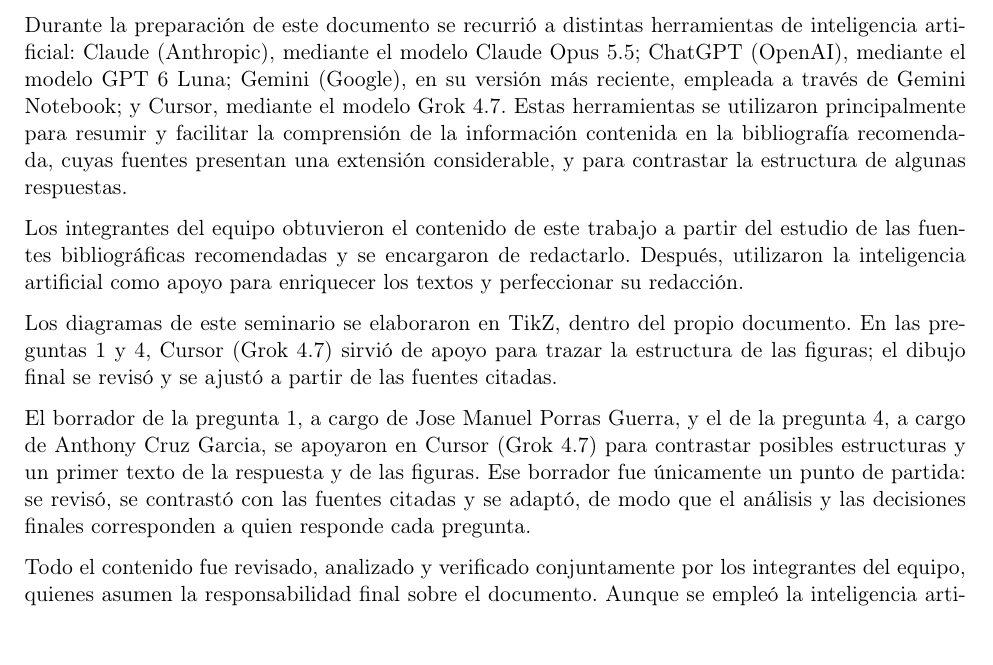
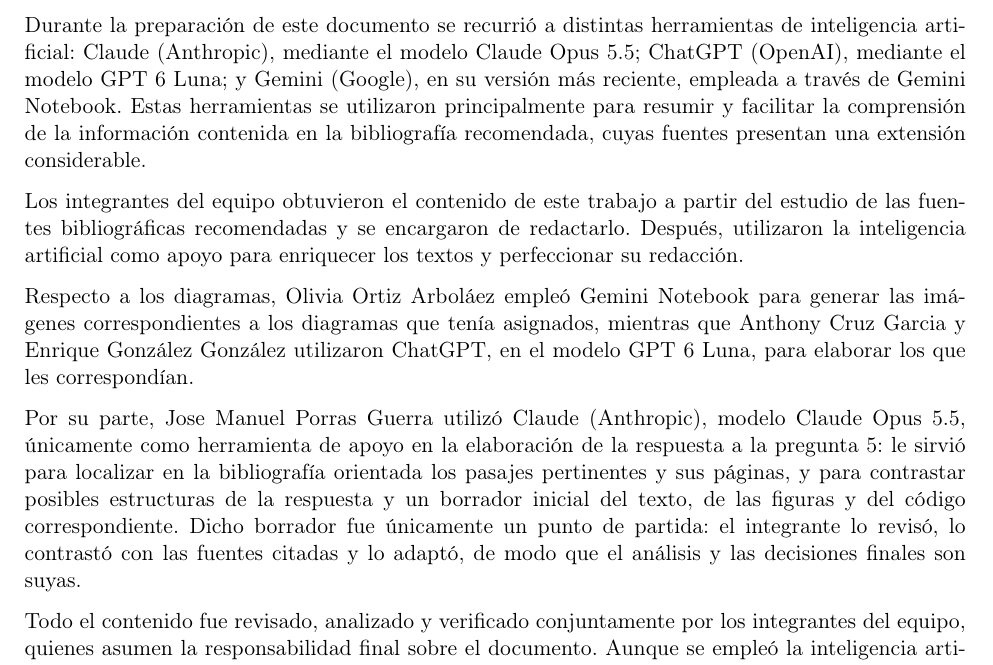
Before and after one commit to Anthonycg2003/sistema-horarios-docentes, a LaTeX document (docs/evaluaciones/documentos/ArqDistribuidas-1_Merxirve/main.tex, which reads docs/evaluaciones/documentos/ArqDistribuidas-1_Merxirve/secciones/99-declaracion-ia.tex): part of page 20 of 20, cut so that both start at the same text, the shorter picture padded with empty space. Compiled offline with pdfLaTeX.

Commit message:
docs(evaluaciones): alinear la declaración de IA con el seminario anterior
Quita Cursor y Grok y recupera el texto de herramientas, diagramas y revisión del seminario de capas.

```diff
--- a/docs/evaluaciones/documentos/ArqDistribuidas-1_Merxirve/secciones/99-declaracion-ia.tex
+++ b/docs/evaluaciones/documentos/ArqDistribuidas-1_Merxirve/secciones/99-declaracion-ia.tex
@@ -3,25 +3,27 @@
 
 Durante la preparación de este documento se recurrió a distintas herramientas de inteligencia
 artificial: Claude (Anthropic), mediante el modelo Claude Opus 5.5; ChatGPT (OpenAI), mediante
-el modelo GPT 6 Luna; Gemini (Google), en su versión más reciente, empleada a través de
-Gemini Notebook; y Cursor, mediante el modelo Grok 4.7. Estas herramientas se utilizaron
-principalmente para resumir y facilitar la comprensión de la información contenida en la
-bibliografía recomendada, cuyas fuentes presentan una extensión considerable, y para contrastar
-la estructura de algunas respuestas.
+el modelo GPT 6 Luna; y Gemini (Google), en su versión más reciente, empleada a través de
+Gemini Notebook. Estas herramientas se utilizaron principalmente para resumir y facilitar la
+comprensión de la información contenida en la bibliografía recomendada, cuyas fuentes presentan
+una extensión considerable.
 
 Los integrantes del equipo obtuvieron el contenido de este trabajo a partir del estudio de las
 fuentes bibliográficas recomendadas y se encargaron de redactarlo. Después, utilizaron la
 inteligencia artificial como apoyo para enriquecer los textos y perfeccionar su redacción.
 
-Los diagramas de este seminario se elaboraron en TikZ, dentro del propio documento. En las
-preguntas 1 y 4, Cursor (Grok 4.7) sirvió de apoyo para trazar la estructura de las figuras;
-el dibujo final se revisó y se ajustó a partir de las fuentes citadas.
+Respecto a los diagramas, Olivia Ortiz Arboláez empleó Gemini Notebook para generar las
+imágenes correspondientes a los diagramas que tenía asignados, mientras que Anthony Cruz
+Garcia y Enrique González González utilizaron ChatGPT, en el modelo GPT 6 Luna, para elaborar
+los que les correspondían.
 
-El borrador de la pregunta 1, a cargo de Jose Manuel Porras Guerra, y el de la pregunta 4,
-a cargo de Anthony Cruz Garcia, se apoyaron en Cursor (Grok 4.7) para contrastar posibles
-estructuras y un primer texto de la respuesta y de las figuras. Ese borrador fue únicamente
-un punto de partida: se revisó, se contrastó con las fuentes citadas y se adaptó, de modo que
-el análisis y las decisiones finales corresponden a quien responde cada pregunta.
+Por su parte, Jose Manuel Porras Guerra utilizó Claude (Anthropic), modelo Claude Opus 5.5,
+únicamente como herramienta de apoyo en la elaboración de la respuesta a la pregunta~5: le sirvió
+para localizar en la bibliografía orientada los pasajes pertinentes y sus páginas, y para contrastar
+posibles estructuras de la respuesta y un borrador inicial del texto, de las figuras y del código
+correspondiente. Dicho borrador fue únicamente un punto de partida: el integrante lo revisó, lo
+contrastó con las fuentes citadas y lo adaptó, de modo que el análisis y las decisiones finales
+son suyas.
 
 Todo el contenido fue revisado, analizado y verificado conjuntamente por los integrantes del
 equipo, quienes asumen la responsabilidad final sobre el documento. Aunque se empleó la
```
